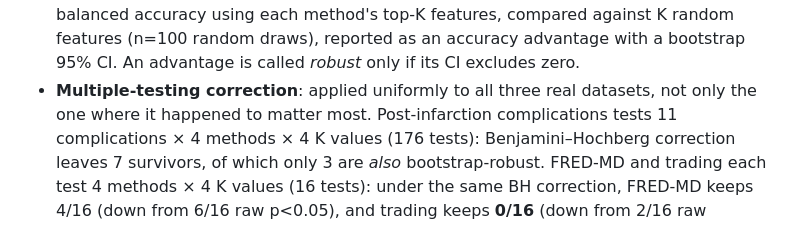
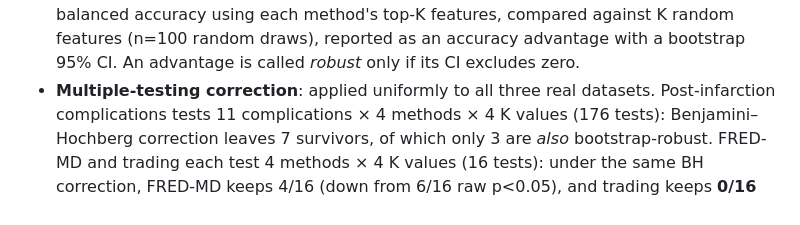
Before and after one commit to eleonorasalcuni2288-dotcom/ems-lugano-2026, a Markdown page: feature_selection_analysis/README.md, the part around the change. GitHub-like rendering.

Commit message:
Update README to clarify multiple-testing correction
Clarified the application of multiple-testing correction across datasets in the README.

```diff
--- a/feature_selection_analysis/README.md
+++ b/feature_selection_analysis/README.md
@@ -86,7 +86,7 @@ side by side.
   accuracy advantage with a bootstrap 95% CI. An advantage is called
   *robust* only if its CI excludes zero.
 - **Multiple-testing correction**: applied uniformly to all three real
-  datasets, not only the one where it happened to matter most.
+  datasets.
   Post-infarction complications tests 11 complications × 4 methods × 4
   K values (176 tests): Benjamini–Hochberg correction leaves 7
   survivors, of which only
```
